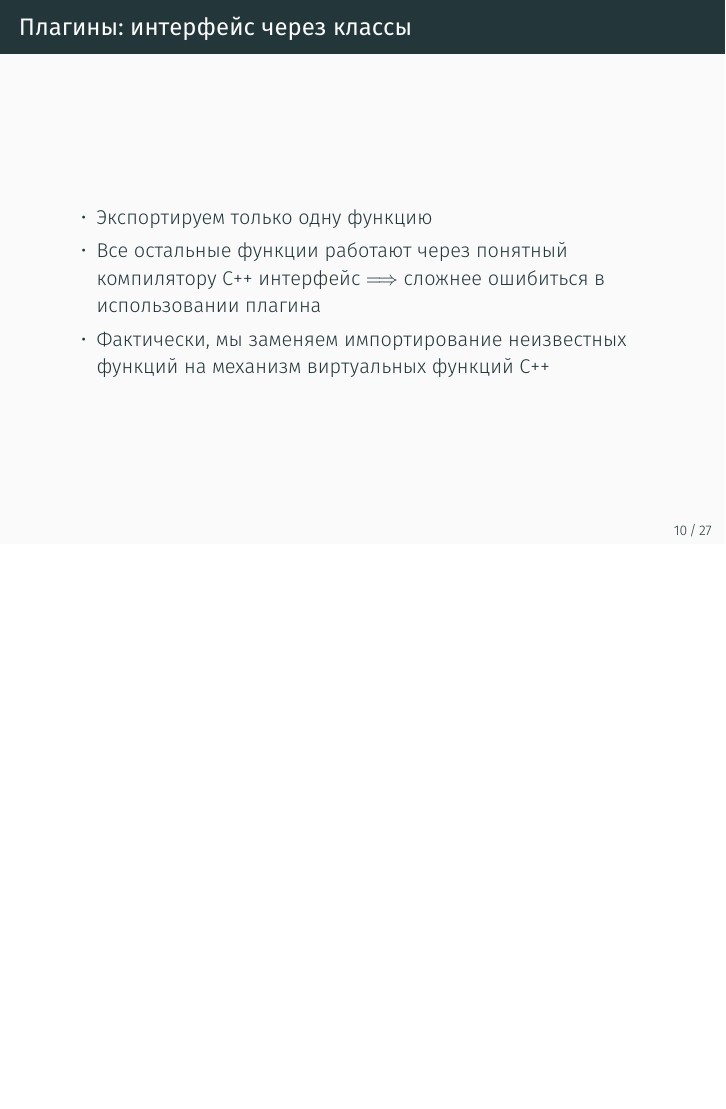
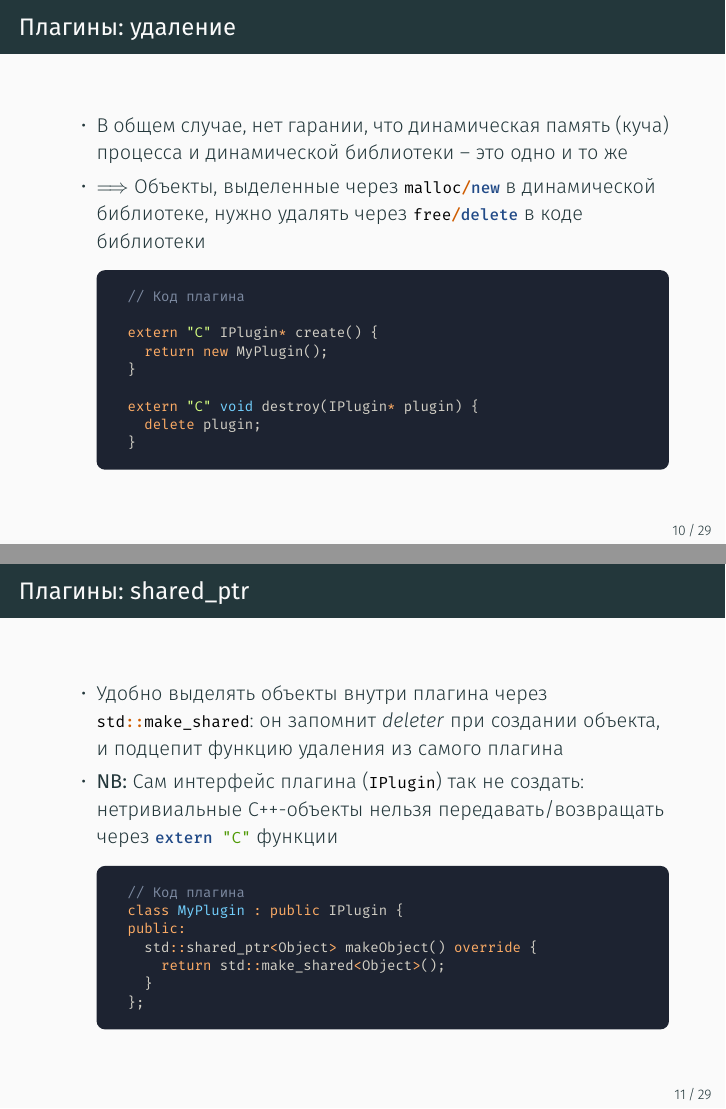
Before and after one commit to lisyarus/cpp-course-slides, LaTeX slides (source/lecture22/source.tex): page 24 of 70 before the commit and pages 24 and 27 of 76 after it, the two joined at a grey line, the shorter picture padded with empty space. The pictures show the PDF file pdf/lecture22.pdf that the author committed with the source.

Commit message:
Lecture 22 tweaks

```diff
--- a/source/lecture22/source.tex
+++ b/source/lecture22/source.tex
@@ -176,12 +181,55 @@ std::cout << "Loaded plugin "
 \end{frame}
 
 \begin{frame}[fragile]
+\frametitle{Плагины: удаление}
+\begin{itemize}
+\usemintedstyle{tango}
+\item В общем случае, нет гарании, что динамическая память (куча) процесса и динамической библиотеки -- это одно и то же
+\pause
+\item \(\Longrightarrow\) Объекты, выделенные через \mintinline{cpp}|malloc/new| в динамической библиотеке, нужно удалять через \mintinline{cpp}|free/delete| в коде библиотеки
+\usemintedstyle{lightbulb}
+\begin{tcblisting}{listing engine=minted, minted language=cpp, minted options={fontsize=\scriptsize}, listing only, colback=codebg, colframe=codebg, rounded corners}
+// Код плагина
+
+extern "C" IPlugin* create() {
+  return new MyPlugin();
+}
+
+extern "C" void destroy(IPlugin* plugin) {
+  delete plugin;
+}
+\end{tcblisting}
+\end{itemize}
+\end{frame}
+
+\begin{frame}[fragile]
+\frametitle{Плагины: shared\_ptr}
+\begin{itemize}
+\usemintedstyle{tango}
+\item Удобно выделять объекты внутри плагина через \mintinline{cpp}|std::make_shared|: он запомнит \textit{deleter} при создании объекта, и подцепит функцию удаления из самого плагина
+\pause
+\item \textbf{NB:} Сам интерфейс плагина (\mintinline{cpp}|IPlugin|) так не создать: нетривиальные C++-объекты нельзя передавать/возвращать через \mintinline{cpp}|extern "C"| функции
+\pause
+\usemintedstyle{lightbulb}
+\begin{tcblisting}{listing engine=minted, minted language=cpp, minted options={fontsize=\scriptsize}, listing only, colback=codebg, colframe=codebg, rounded corners}
+// Код плагина
+class MyPlugin : public IPlugin {
+public:
+  std::shared_ptr<Object> makeObject() override {
+    return std::make_shared<Object>();
+  }
+};
+\end{tcblisting}
+\end{itemize}
+\end{frame}
+
+\begin{frame}[fragile]
 \frametitle{Плагины: интерфейс через классы}
 \begin{itemize}
 \usemintedstyle{tango}
-\item Экспортируем только одну функцию
+\item Экспортируем минимум функций
 \pause
-\item Все остальные функции работают через понятный компилятору C++ интерфейс \begin{math}\Longrightarrow\end{math} сложнее ошибиться в использовании плагина
+\item Все остальные функции плагина работают через понятный компилятору C++ интерфейс \begin{math}\Longrightarrow\end{math} сложнее ошибиться в использовании плагина
 \pause
 \item Фактически, мы заменяем импортирование неизвестных функций на механизм виртуальных функций C++
 \end{itemize}
```
Also changed, not shown: pdf/lecture22.pdf, source/lecture22/source.tex (15 more changed lines).
